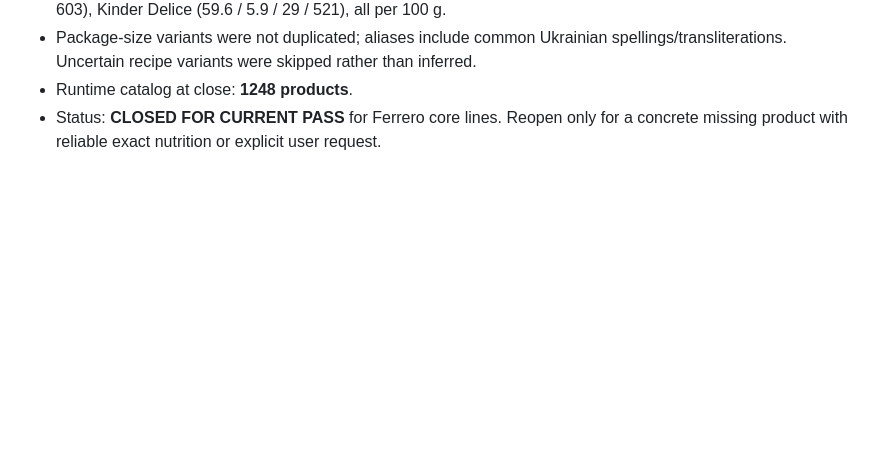
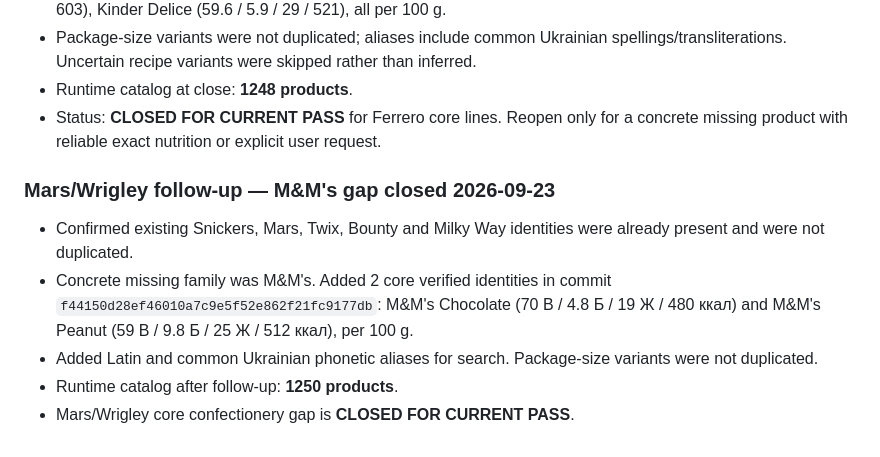
Before and after one commit to vitlugrain/CarbCalcUA, a Markdown page: CATALOG_AUDIT_STATUS.md, the part around the change. Rendered like a GitHub page; blank space fills up the shorter version.

Commit message:
Close M&M's catalog gap

```diff
--- a/CATALOG_AUDIT_STATUS.md
+++ b/CATALOG_AUDIT_STATUS.md
@@ -367,3 +367,11 @@ Status: **CATALOG AUDIT COMPLETE FOR THIS APK / RUNTIME INTEGRATED**
 - Package-size variants were not duplicated; aliases include common Ukrainian spellings/transliterations. Uncertain recipe variants were skipped rather than inferred.
 - Runtime catalog at close: **1248 products**.
 - Status: **CLOSED FOR CURRENT PASS** for Ferrero core lines. Reopen only for a concrete missing product with reliable exact nutrition or explicit user request.
+
+
+### Mars/Wrigley follow-up — M&M's gap closed 2026-09-23
+- Confirmed existing Snickers, Mars, Twix, Bounty and Milky Way identities were already present and were not duplicated.
+- Concrete missing family was M&M's. Added 2 core verified identities in commit `f44150d28ef46010a7c9e5f52e862f21fc9177db`: M&M's Chocolate (70 В / 4.8 Б / 19 Ж / 480 ккал) and M&M's Peanut (59 В / 9.8 Б / 25 Ж / 512 ккал), per 100 g.
+- Added Latin and common Ukrainian phonetic aliases for search. Package-size variants were not duplicated.
+- Runtime catalog after follow-up: **1250 products**.
+- Mars/Wrigley core confectionery gap is **CLOSED FOR CURRENT PASS**.
```
